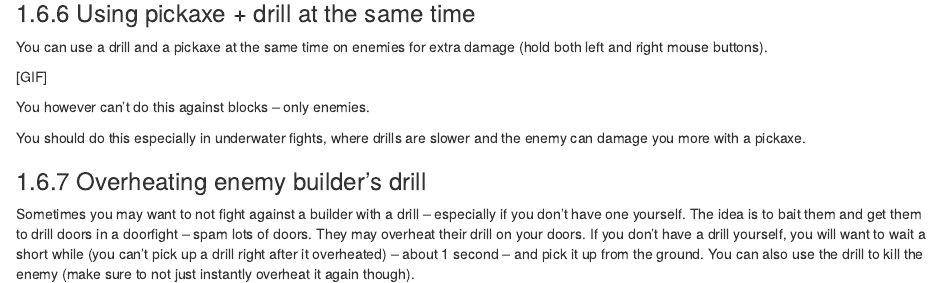
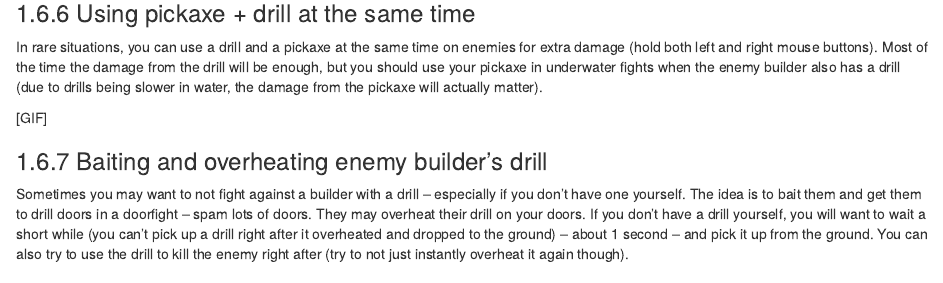
Before and after one commit to deynarde/kag-builder-guide, an R Markdown document (04-offensive.Rmd): the page in a window 1100 px wide, from 17280 px down. Rendered offline with R 4.5, knitr and Pandoc, with nearby package versions; drawn as R Markdown's standard HTML page in place of the format the file asks for.

Commit message:
Update 04-offensive.Rmd

```diff
--- a/04-offensive.Rmd
+++ b/04-offensive.Rmd
@@ -394,17 +394,13 @@ You can try to make the enemy builder think that you have no drill by keeping it
 
 ### Using pickaxe + drill at the same time
 
-You can use a drill and a pickaxe at the same time on enemies for extra damage (hold both left and right mouse buttons).
+In rare situations, you can use a drill and a pickaxe at the same time on enemies for extra damage (hold both left and right mouse buttons). Most of the time the damage from the drill will be enough, but you should use your pickaxe in underwater fights when the enemy builder also has a drill (due to drills being slower in water, the damage from the pickaxe will actually matter).
 
 [GIF]
 
-You however can't do this against blocks -- only enemies.
+### Baiting and overheating enemy builder's drill
 
-You should do this especially in underwater fights, where drills are slower and the enemy can damage you more with a pickaxe.
-
-### Overheating enemy builder's drill
-
-Sometimes you may want to not fight against a builder with a drill -- especially if you don't have one yourself. The idea is to bait them and get them to drill doors in a doorfight -- spam lots of doors. They may overheat their drill on your doors. If you don't have a drill yourself, you will want to wait a short while (you can't pick up a drill right after it overheated) -- about 1 second -- and pick it up from the ground. You can also use the drill to kill the enemy (make sure to not just instantly overheat it again though).
+Sometimes you may want to not fight against a builder with a drill -- especially if you don't have one yourself. The idea is to bait them and get them to drill doors in a doorfight -- spam lots of doors. They may overheat their drill on your doors. If you don't have a drill yourself, you will want to wait a short while (you can't pick up a drill right after it overheated and dropped to the ground) -- about 1 second -- and pick it up from the ground. You can also try to use the drill to kill the enemy right after (try to not just instantly overheat it again though).
 
 [GIF]
 
```
